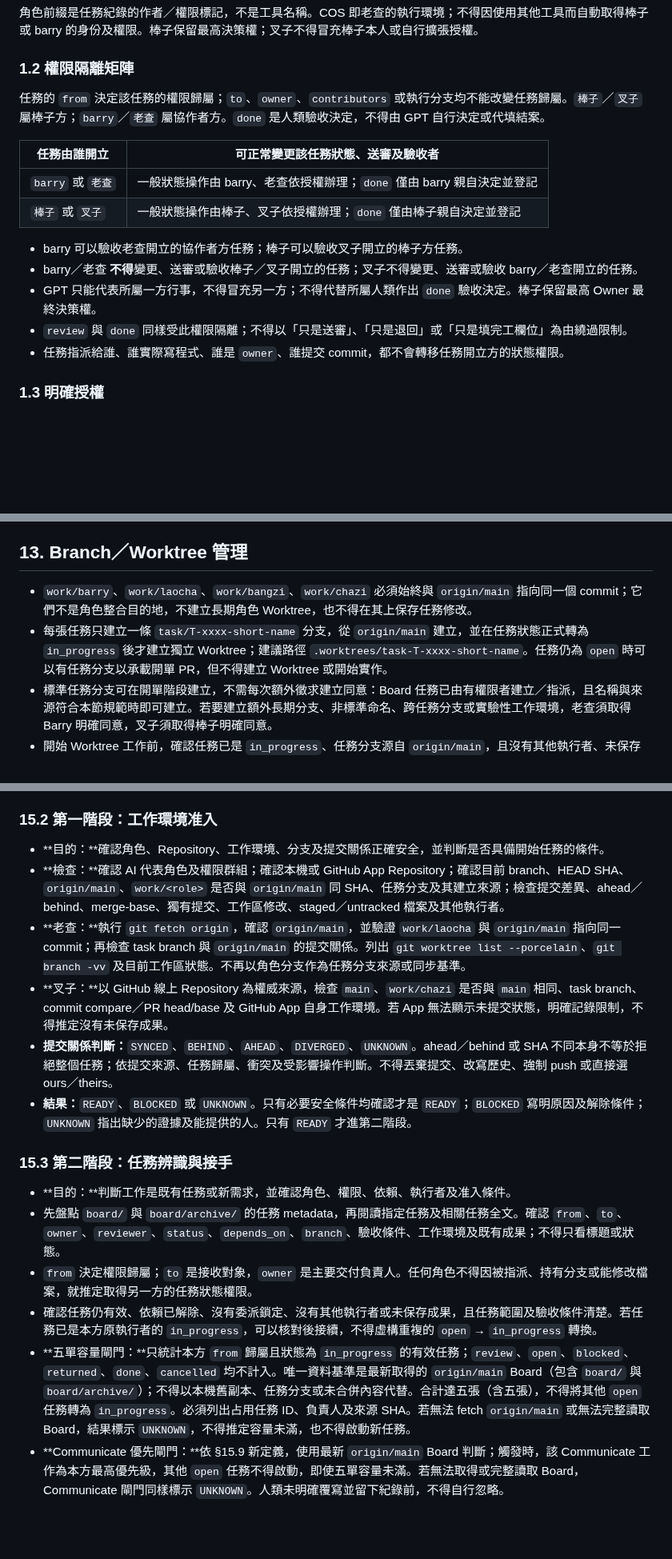
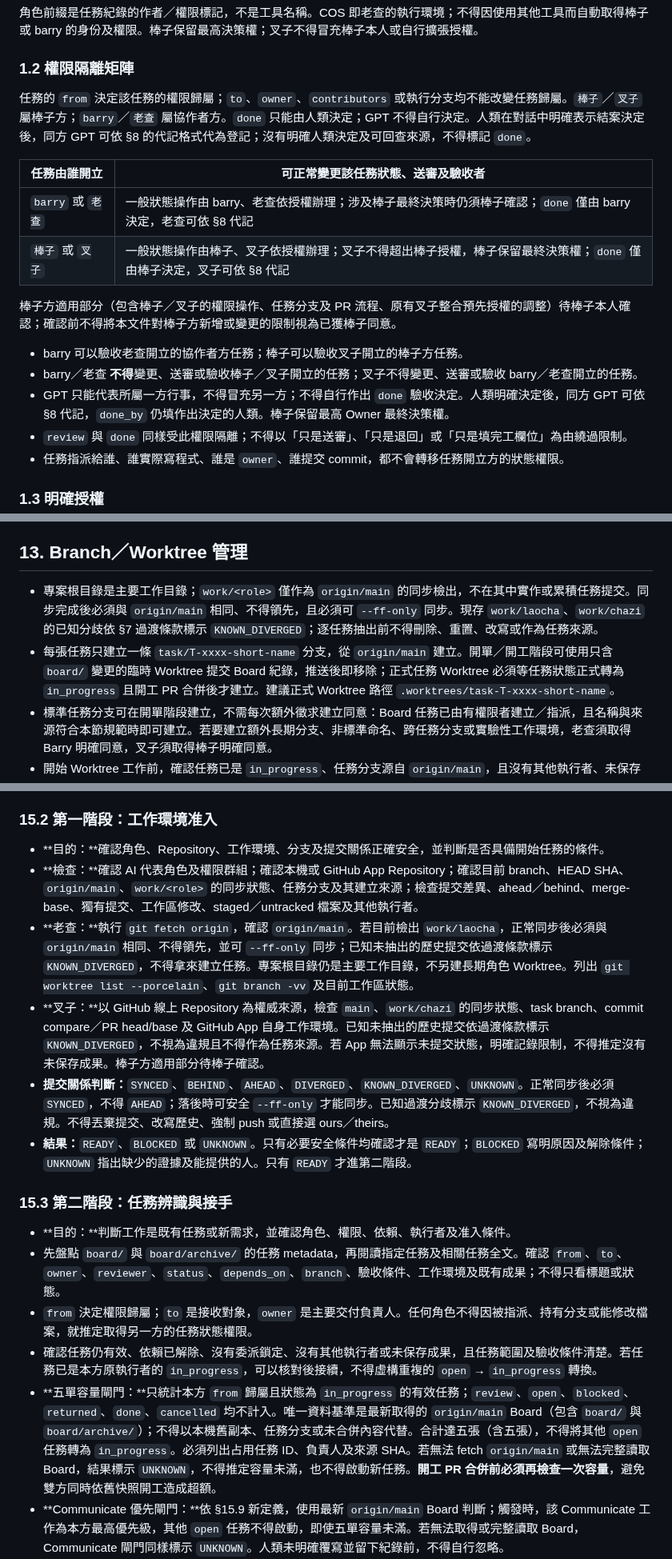
Before and after one commit to hermes0403/dice-realm-rng, a Markdown page: board/README.md, 3 parts joined by grey strips. Shown at 80% size. GitHub-like rendering; blank space fills up the shorter version.

```diff
--- a/board/README.md
+++ b/board/README.md
@@ -17,16 +17,18 @@
 
 ### 1.2 權限隔離矩陣
 
-任務的 `from` 決定該任務的權限歸屬；`to`、`owner`、`contributors` 或執行分支均不能改變任務歸屬。`棒子`／`叉子` 屬棒子方；`barry`／`老查` 屬協作者方。`done` 是人類驗收決定，不得由 GPT 自行決定或代填結案。
+任務的 `from` 決定該任務的權限歸屬；`to`、`owner`、`contributors` 或執行分支均不能改變任務歸屬。`棒子`／`叉子` 屬棒子方；`barry`／`老查` 屬協作者方。`done` 只能由人類決定；GPT 不得自行決定。人類在對話中明確表示結案決定後，同方 GPT 可依 §8 的代記格式代為登記；沒有明確人類決定及可回查來源，不得標記 `done`。
 
 | 任務由誰開立 | 可正常變更該任務狀態、送審及驗收者 |
 |---|---|
-| `barry` 或 `老查` | 一般狀態操作由 barry、老查依授權辦理；`done` 僅由 barry 親自決定並登記 |
-| `棒子` 或 `叉子` | 一般狀態操作由棒子、叉子依授權辦理；`done` 僅由棒子親自決定並登記 |
+| `barry` 或 `老查` | 一般狀態操作由 barry、老查依授權辦理；涉及棒子最終決策時仍須棒子確認；`done` 僅由 barry 決定，老查可依 §8 代記 |
+| `棒子` 或 `叉子` | 一般狀態操作由棒子、叉子依授權辦理；叉子不得超出棒子授權，棒子保留最終決策權；`done` 僅由棒子決定，叉子可依 §8 代記 |
+
+棒子方適用部分（包含棒子／叉子的權限操作、任務分支及 PR 流程、原有叉子整合預先授權的調整）待棒子本人確認；確認前不得將本文件對棒子方新增或變更的限制視為已獲棒子同意。
 
 - barry 可以驗收老查開立的協作者方任務；棒子可以驗收叉子開立的棒子方任務。
 - barry／老查 **不得**變更、送審或驗收棒子／叉子開立的任務；叉子不得變更、送審或驗收 barry／老查開立的任務。
-- GPT 只能代表所屬一方行事，不得冒充另一方；不得代替所屬人類作出 `done` 驗收決定。棒子保留最高 Owner 最終決策權。
+- GPT 只能代表所屬一方行事，不得冒充另一方；不得自行作出 `done` 驗收決定。人類明確決定後，同方 GPT 可依 §8 代記，`done_by` 仍填作出決定的人類。棒子保留最高 Owner 最終決策權。
 - `review` 與 `done` 同樣受此權限隔離；不得以「只是送審」、「只是退回」或「只是填完工欄位」為由繞過限制。
 - 任務指派給誰、誰實際寫程式、誰是 `owner`、誰提交 commit，都不會轉移任務開立方的狀態權限。
 
@@ -193,8 +199,8 @@
 
 ## 13. Branch／Worktree 管理
 
-- `work/barry`、`work/laocha`、`work/bangzi`、`work/chazi` 必須始終與 `origin/main` 指向同一個 commit；它們不是角色整合目的地，不建立長期角色 Worktree，也不得在其上保存任務修改。
-- 每張任務只建立一條 `task/T-xxxx-short-name` 分支，從 `origin/main` 建立，並在任務狀態正式轉為 `in_progress` 後才建立獨立 Worktree；建議路徑 `.worktrees/task-T-xxxx-short-name`。任務仍為 `open` 時可以有任務分支以承載開單 PR，但不得建立 Worktree 或開始實作。
+- 專案根目錄是主要工作目錄；`work/<role>` 僅作為 `origin/main` 的同步檢出，不在其中實作或累積任務提交。同步完成後必須與 `origin/main` 相同、不得領先，且必須可 `--ff-only` 同步。現存 `work/laocha`、`work/chazi` 的已知分歧依 §7 過渡條款標示 `KNOWN_DIVERGED`；逐任務抽出前不得刪除、重置、改寫或作為任務來源。
+- 每張任務只建立一條 `task/T-xxxx-short-name` 分支，從 `origin/main` 建立。開單／開工階段可使用只含 `board/` 變更的臨時 Worktree 提交 Board 紀錄，推送後即移除；正式任務 Worktree 必須等任務狀態正式轉為 `in_progress` 且開工 PR 合併後才建立。建議正式 Worktree 路徑 `.worktrees/task-T-xxxx-short-name`。
 - 標準任務分支可在開單階段建立，不需每次額外徵求建立同意：Board 任務已由有權限者建立／指派，且名稱與來源符合本節規範時即可建立。若要建立額外長期分支、非標準命名、跨任務分支或實驗性工作環境，老查須取得 Barry 明確同意，叉子須取得棒子明確同意。
 - 開始 Worktree 工作前，確認任務已是 `in_progress`、任務分支源自 `origin/main`，且沒有其他執行者、未保存成果或來源不明修改。不得把其他任務的修改帶入本任務。
 - 每次接續專案時列出 local branches、worktree 路徑及用途。發現用途不明的分支／worktree，先查明，不得自行刪除或改寫。
@@ -262,10 +268,10 @@
 ### 15.2 第一階段：工作環境准入
 
 - **目的：**確認角色、Repository、工作環境、分支及提交關係正確安全，並判斷是否具備開始任務的條件。
-- **檢查：**確認 AI 代表角色及權限群組；確認本機或 GitHub App Repository；確認目前 branch、HEAD SHA、`origin/main`、`work/<role>` 是否與 `origin/main` 同 SHA、任務分支及其建立來源；檢查提交差異、ahead／behind、merge-base、獨有提交、工作區修改、staged／untracked 檔案及其他執行者。
-- **老查：**執行 `git fetch origin`，確認 `origin/main`，並驗證 `work/laocha` 與 `origin/main` 指向同一 commit；再檢查 task branch 與 `origin/main` 的提交關係。列出 `git worktree list --porcelain`、`git branch -vv` 及目前工作區狀態。不再以角色分支作為任務分支來源或同步基準。
-- **叉子：**以 GitHub 線上 Repository 為權威來源，檢查 `main`、`work/chazi` 是否與 `main` 相同、task branch、commit compare／PR head/base 及 GitHub App 自身工作環境。若 App 無法顯示未提交狀態，明確記錄限制，不得推定沒有未保存成果。
-- **提交關係判斷：**`SYNCED`、`BEHIND`、`AHEAD`、`DIVERGED`、`UNKNOWN`。ahead／behind 或 SHA 不同本身不等於拒絕整個任務；依提交來源、任務歸屬、衝突及受影響操作判斷。不得丟棄提交、改寫歷史、強制 push 或直接選 ours／theirs。
+- **檢查：**確認 AI 代表角色及權限群組；確認本機或 GitHub App Repository；確認目前 branch、HEAD SHA、`origin/main`、`work/<role>` 的同步狀態、任務分支及其建立來源；檢查提交差異、ahead／behind、merge-base、獨有提交、工作區修改、staged／untracked 檔案及其他執行者。
+- **老查：**執行 `git fetch origin`，確認 `origin/main`。若目前檢出 `work/laocha`，正常同步後必須與 `origin/main` 相同、不得領先，並可 `--ff-only` 同步；已知未抽出的歷史提交依過渡條款標示 `KNOWN_DIVERGED`，不得拿來建立任務。專案根目錄仍是主要工作目錄，不另建長期角色 Worktree。列出 `git worktree list --porcelain`、`git branch -vv` 及目前工作區狀態。
+- **叉子：**以 GitHub 線上 Repository 為權威來源，檢查 `main`、`work/chazi` 的同步狀態、task branch、commit compare／PR head/base 及 GitHub App 自身工作環境。已知未抽出的歷史提交依過渡條款標示 `KNOWN_DIVERGED`，不視為違規且不得作為任務來源。若 App 無法顯示未提交狀態，明確記錄限制，不得推定沒有未保存成果。棒子方適用部分待棒子確認。
+- **提交關係判斷：**`SYNCED`、`BEHIND`、`AHEAD`、`DIVERGED`、`KNOWN_DIVERGED`、`UNKNOWN`。正常同步後必須 `SYNCED`，不得 `AHEAD`；落後時可安全 `--ff-only` 才能同步。已知過渡分歧標示 `KNOWN_DIVERGED`，不視為違規。不得丟棄提交、改寫歷史、強制 push 或直接選 ours／theirs。
 - **結果：**`READY`、`BLOCKED` 或 `UNKNOWN`。只有必要安全條件均確認才是 `READY`；`BLOCKED` 寫明原因及解除條件；`UNKNOWN` 指出缺少的證據及能提供的人。只有 `READY` 才進第二階段。
 
 ### 15.3 第二階段：任務辨識與接手
@@ -274,7 +280,7 @@
 - 先盤點 `board/` 與 `board/archive/` 的任務 metadata，再閱讀指定任務及相關任務全文。確認 `from`、`to`、`owner`、`reviewer`、`status`、`depends_on`、`branch`、驗收條件、工作環境及既有成果；不得只看標題或狀態。
 - `from` 決定權限歸屬；`to` 是接收對象，`owner` 是主要交付負責人。任何角色不得因被指派、持有分支或能修改檔案，就推定取得另一方的任務狀態權限。
 - 確認任務仍有效、依賴已解除、沒有委派鎖定、沒有其他執行者或未保存成果，且任務範圍及驗收條件清楚。若任務已是本方原執行者的 `in_progress`，可以核對後接續，不得虛構重複的 `open` → `in_progress` 轉換。
-- **五單容量閘門：**只統計本方 `from` 歸屬且狀態為 `in_progress` 的有效任務；`review`、`open`、`blocked`、`returned`、`done`、`cancelled` 均不計入。唯一資料基準是最新取得的 `origin/main` Board（包含 `board/` 與 `board/archive/`）；不得以本機舊副本、任務分支或未合併內容代替。合計達五張（含五張），不得將其他 `open` 任務轉為 `in_progress`。必須列出占用任務 ID、負責人及來源 SHA。若無法 fetch `origin/main` 或無法完整讀取 Board，結果標示 `UNKNOWN`，不得推定容量未滿，也不得啟動新任務。
+- **五單容量閘門：**只統計本方 `from` 歸屬且狀態為 `in_progress` 的有效任務；`review`、`open`、`blocked`、`returned`、`done`、`cancelled` 均不計入。唯一資料基準是最新取得的 `origin/main` Board（包含 `board/` 與 `board/archive/`）；不得以本機舊副本、任務分支或未合併內容代替。合計達五張（含五張），不得將其他 `open` 任務轉為 `in_progress`。必須列出占用任務 ID、負責人及來源 SHA。若無法 fetch `origin/main` 或無法完整讀取 Board，結果標示 `UNKNOWN`，不得推定容量未滿，也不得啟動新任務。**開工 PR 合併前必須再檢查一次容量**，避免雙方同時依舊快照開工造成超額。
 - **Communicate 優先閘門：**依 §15.9 新定義，使用最新 `origin/main` Board 判斷；觸發時，該 Communicate 工作為本方最高優先級，其他 `open` 任務不得啟動，即使五單容量未滿。若無法取得或完整讀取 Board，Communicate 閘門同樣標示 `UNKNOWN`。人類未明確覆寫並留下紀錄前，不得自行忽略。
 - 兩道閘門彼此獨立，必須分別檢查；任一觸發或結果為 `UNKNOWN` 時，其他 `open` 任務保持 `open`。每次 `open` → `in_progress` 前重新檢查。既有任務接手不需重走第三階段，直接進第四階段。
 - **結果：**`TAKEOVER`、`WAIT`、`UNAUTHORIZED`、`ALREADY_ACTIVE`、`NEW_REQUEST`、`UNKNOWN`、`CAPACITY_BLOCKED`、`COMMUNICATE_PRIORITY_BLOCKED`。只有合法且兩道閘門均未阻擋的任務可啟動。
```
Also changed, not shown: other parts of board/README.md (+19 -15 lines).
